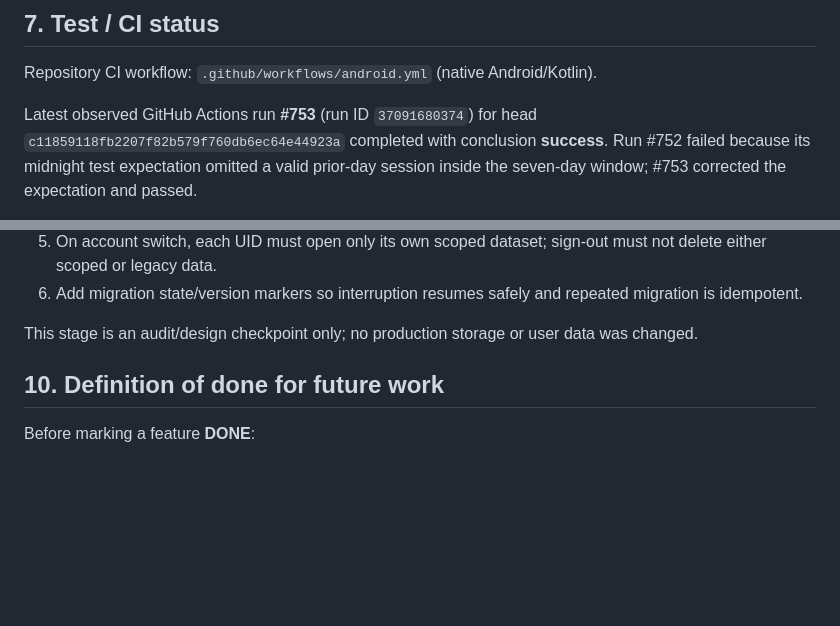
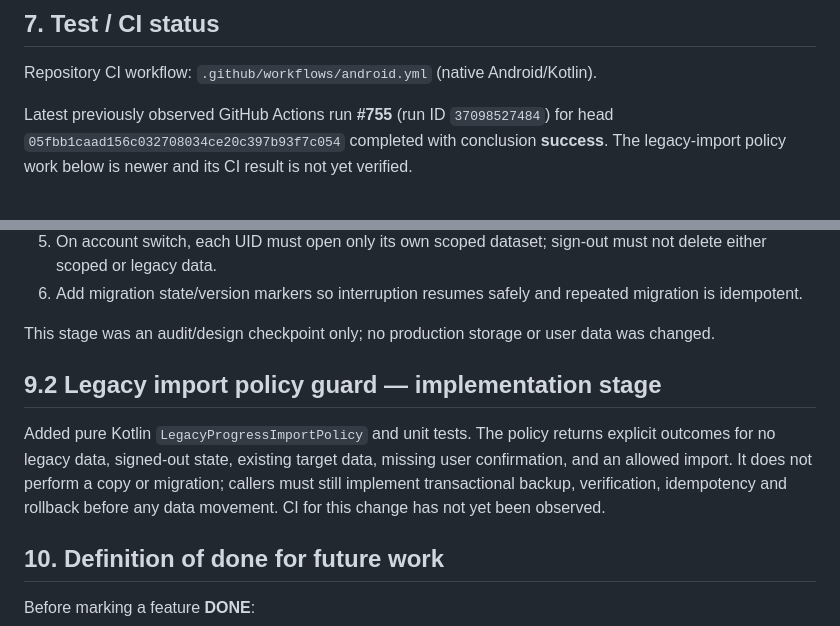
Before and after one commit to mahirlabib478-del/new-app, a Markdown page: docs/STUDY_OS_HANDOFF_ROADMAP.md, 2 parts joined by grey strips. GitHub-like rendering; blank space fills up the shorter version.

Commit message:
Document guarded legacy progress import policy

```diff
--- a/docs/STUDY_OS_HANDOFF_ROADMAP.md
+++ b/docs/STUDY_OS_HANDOFF_ROADMAP.md
@@ -154,5 +154,5 @@ The current Focus → Break → Completion flow was audited after the CI baselin
 
 Repository CI workflow: `.github/workflows/android.yml` (native Android/Kotlin).
 
-Latest observed GitHub Actions run **#753** (run ID `37091680374`) for head `c11859118fb2207f82b579f760db6ec64e44923a` completed with conclusion **success**. Run #752 failed because its midnight test expectation omitted a valid prior-day session inside the seven-day window; #753 corrected the expectation and passed.
+Latest previously observed GitHub Actions run **#755** (run ID `37098527484`) for head `05fbb1caad156c032708034ce20c397b93f7c054` completed with conclusion **success**. The legacy-import policy work below is newer and its CI result is not yet verified.
 
@@ -225,7 +225,11 @@ Safe migration decision:
 5. On account switch, each UID must open only its own scoped dataset; sign-out must not delete either scoped or legacy data.
 6. Add migration state/version markers so interruption resumes safely and repeated migration is idempotent.
 
-This stage is an audit/design checkpoint only; no production storage or user data was changed.
+This stage was an audit/design checkpoint only; no production storage or user data was changed.
+
+## 9.2 Legacy import policy guard — implementation stage
+
+Added pure Kotlin `LegacyProgressImportPolicy` and unit tests. The policy returns explicit outcomes for no legacy data, signed-out state, existing target data, missing user confirmation, and an allowed import. It does not perform a copy or migration; callers must still implement transactional backup, verification, idempotency and rollback before any data movement. CI for this change has not yet been observed.
 
 ## 10. Definition of done for future work
 
```
Also changed, not shown: other parts of docs/STUDY_OS_HANDOFF_ROADMAP.md (+1 -1 lines).
